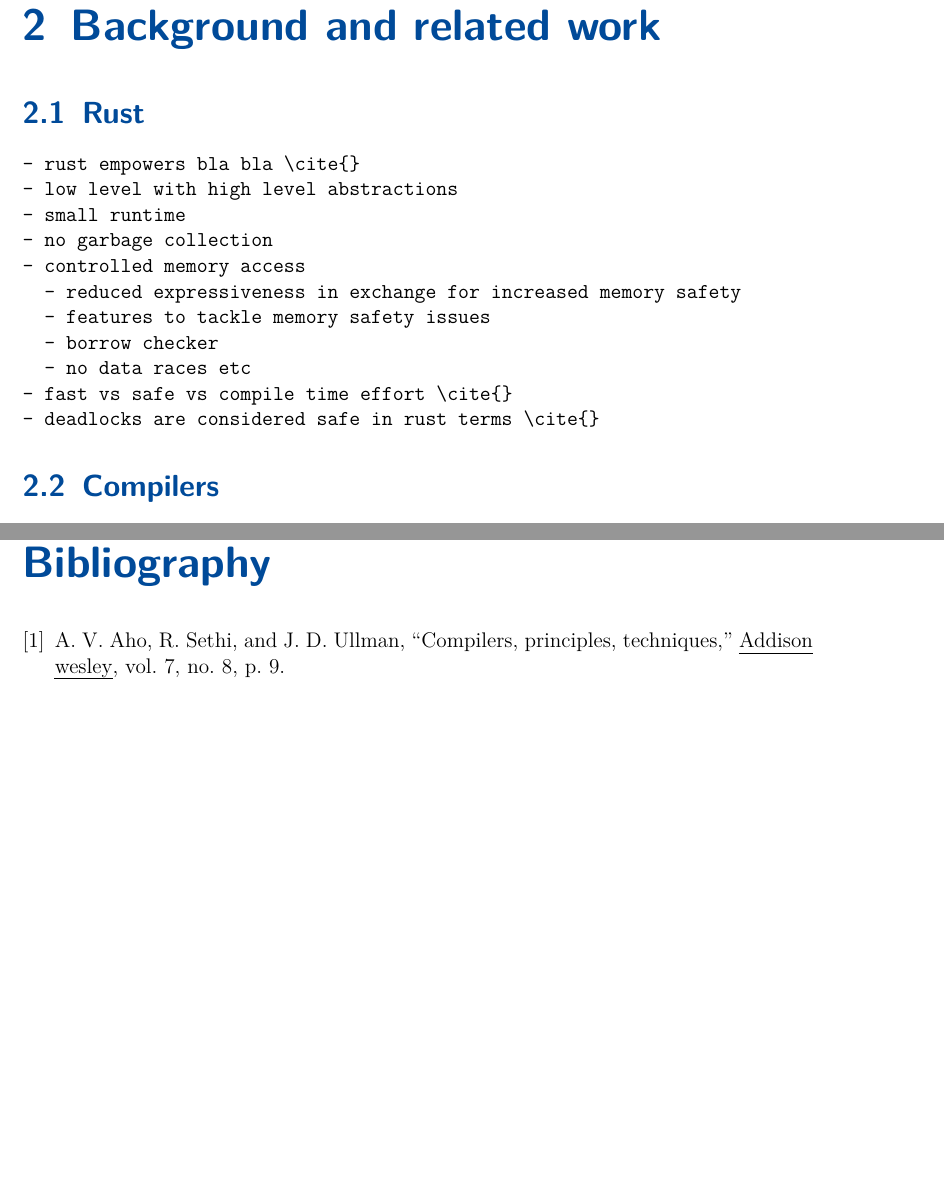
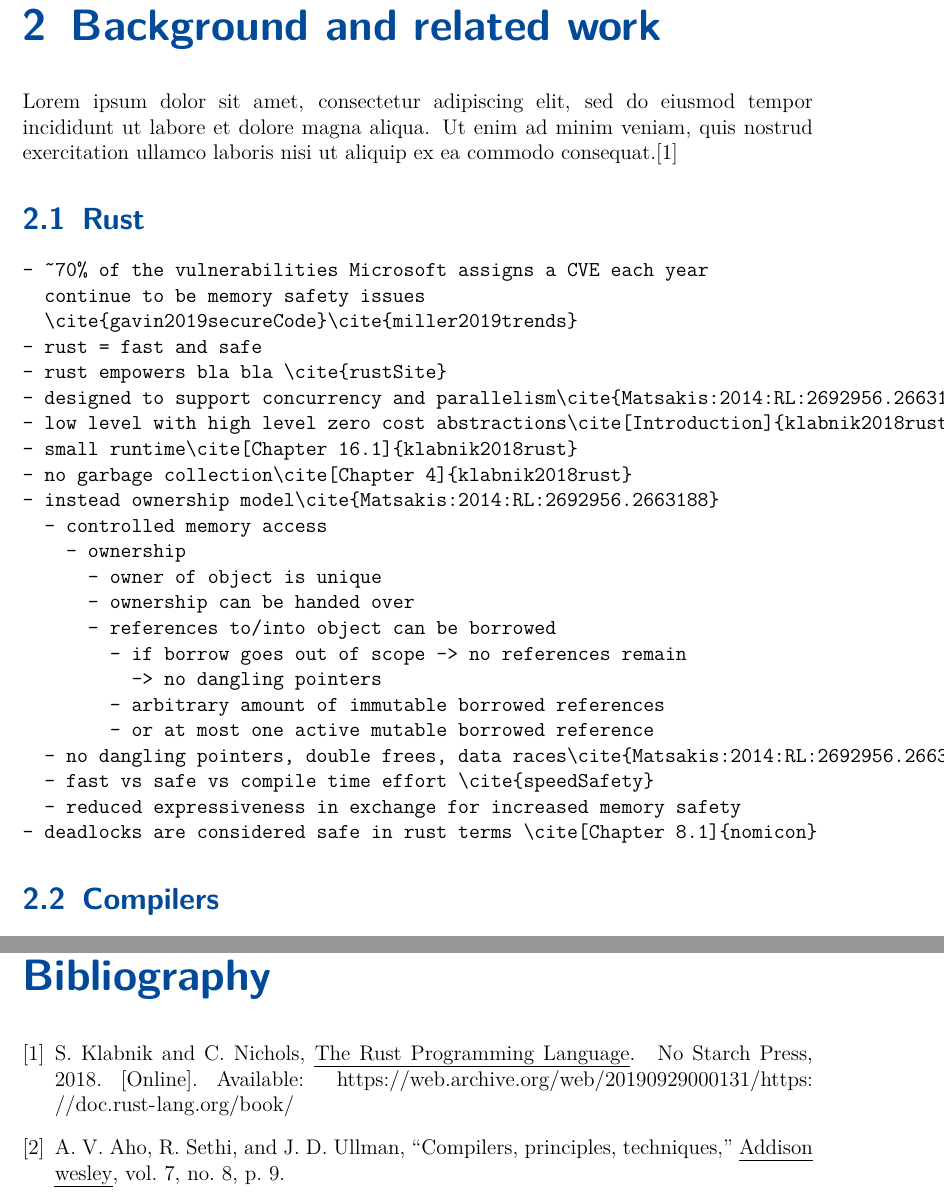
Before and after one commit to Skasselbard/Granite, a LaTeX thesis (doc/MasterThesis/main.tex, which reads doc/MasterThesis/chapters/relatedWork.tex, doc/MasterThesis/literature.bib): two parts of pages 6 and 17 of 18 before the commit and two parts of pages 6 and 18 of 19 after it, joined at a grey line, cut so that both start at the same text, the shorter picture padded with empty space. Compiled offline with pdfLaTeX; an older LaTeX class or package is replaced by its successor.

Commit message:
rust notes and references

```diff
--- a/doc/MasterThesis/chapters/relatedWork.tex
+++ b/doc/MasterThesis/chapters/relatedWork.tex
@@ -1,19 +1,33 @@
 % !TEX root = ../main.tex
 \chapter{Background and related work}
+%TODO: intro
+Lorem ipsum dolor sit amet, consectetur adipiscing elit, sed do eiusmod tempor incididunt ut labore et dolore magna aliqua. Ut enim ad minim veniam, quis nostrud exercitation ullamco laboris nisi ut aliquip ex ea commodo consequat.\cite{klabnik2018rust}
 \section{Rust}
 \label{rel_rust}
 \begin{verbatim}
-- rust empowers bla bla \cite{}
-- low level with high level abstractions
-- small runtime
-- no garbage collection
-- controlled memory access
+- ~70% of the vulnerabilities Microsoft assigns a CVE each year
+  continue to be memory safety issues
+  \cite{gavin2019secureCode}\cite{miller2019trends}
+- rust = fast and safe
+- rust empowers bla bla \cite{rustSite}
+- designed to support concurrency and parallelism\cite{Matsakis:2014:RL:2692956.2663188}
+- low level with high level zero cost abstractions\cite[Introduction]{klabnik2018rust}
+- small runtime\cite[Chapter 16.1]{klabnik2018rust}
+- no garbage collection\cite[Chapter 4]{klabnik2018rust}
+- instead ownership model\cite{Matsakis:2014:RL:2692956.2663188}
+  - controlled memory access
+    - ownership
+      - owner of object is unique
+      - ownership can be handed over
+      - references to/into object can be borrowed
+        - if borrow goes out of scope -> no references remain
+          -> no dangling pointers
+        - arbitrary amount of immutable borrowed references
+        - or at most one active mutable borrowed reference
+  - no dangling pointers, double frees, data races\cite{Matsakis:2014:RL:2692956.2663188}
+  - fast vs safe vs compile time effort \cite{speedSafety}
   - reduced expressiveness in exchange for increased memory safety
-  - features to tackle memory safety issues
-  - borrow checker
-  - no data races etc
-- fast vs safe vs compile time effort \cite{}
-- deadlocks are considered safe in rust terms \cite{}
+- deadlocks are considered safe in rust terms \cite[Chapter 8.1]{nomicon}
 \end{verbatim}
 
 \section{Compilers}
--- a/doc/MasterThesis/literature.bib
+++ b/doc/MasterThesis/literature.bib
@@ -92,3 +92,25 @@ Drachenbuch
   number={8},
   pages={9}
 }
+
+@online{rustSite,
+  author = {Rust Team},
+  title = {Rust Website},
+  year = 2020,
+  url = {https://web.archive.org/web/20200119174448/https://www.rust-lang.org/},
+  urldate = {2020-01-19}
+}
+
+@book{klabnik2018rust,
+  title={The Rust Programming Language},
+  author={Klabnik, Steve and Nichols, Carol},
+  year={2018},
+  publisher={No Starch Press},
+  url = {https://web.archive.org/web/20190929000131/https://doc.rust-lang.org/book/}
+}
+
+@online{nomicon,
+  author = {Rust Team},
+  title = {Nomicon},
+  year = 2019,
+  url = {https://web.archive.org/web/20191013065400/https://doc.rust-lang.org/nomicon/},
@@ -94,0 +134,12 @@ Drachenbuch
+  year={2019},
+  url = {https://msrc-blog.microsoft.com/2019/07/16/a-proactive-approach-to-more-secure-code/}
+}
+
+Speed vs Safety vs Compile time warnings
+@online{speedSafety,
+  author = {Klabnik, Steve},
+  title = {Rust, WebAssembly, and the future of Serverless},
+  year = 2019,
+  url = {https://youtu.be/CMB6AlE1QuI?t=369},
+  urldate = {2020-01-24}
+}
```
Also changed, not shown: doc/MasterThesis/literature.bib (17 more changed lines).
